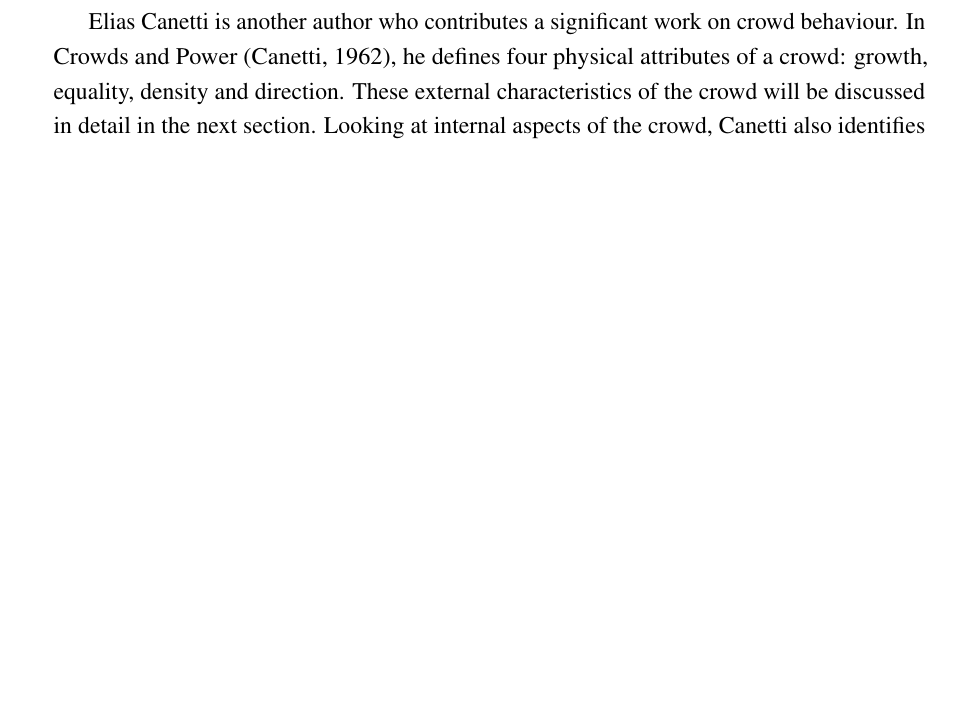
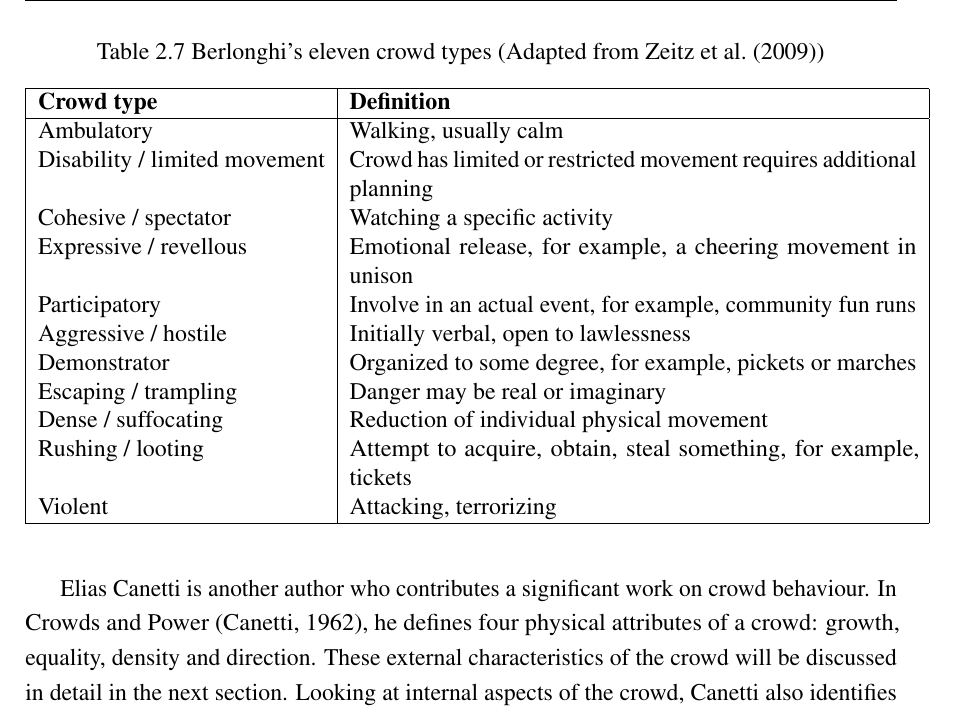
Before and after one commit to romyngo/mcm-thesis, a LaTeX thesis (thesis.tex, which reads Chapter2/litreview.tex): part of page 29 of 46 before the commit and part of page 30 of 48 after it, cut at the place of the change, the shorter picture padded with empty space. Compiled offline with pdfLaTeX.

Commit message:
updated litreview

```diff
--- a/Chapter2/litreview.tex
+++ b/Chapter2/litreview.tex
@@ -215,3 +234,25 @@ As mentioned earlier, another notable publication is Understanding and planning
+\begin{table}
+	\caption{Berlonghi's eleven crowd types (Adapted from \citet{Zeitz2009})}
+	\label{table:berlonghiCrowdType}
+	\centering
+	\begin{tabular}{|l|p{10cm}|}
+	\hline
+	\textbf{Crowd type} & \textbf{Definition} \\
+	\hline
+	Ambulatory & Walking, usually calm  \\
+	Disability / limited movement & Crowd has limited or restricted movement requires additional planning \\
+	Cohesive / spectator & Watching a specific activity \\
+	Expressive / revellous & Emotional release, for example, a cheering movement in unison \\
+	Participatory & Involve in an actual event, for example, community fun runs \\
+	Aggressive / hostile & Initially verbal, open to lawlessness \\
+	Demonstrator & Organized to some degree, for example, pickets or marches \\
+	Escaping / trampling & Danger may be real or imaginary \\
+	Dense / suffocating & Reduction of individual physical movement \\
+	Rushing / looting & Attempt to acquire, obtain, steal something, for example, tickets \\
+	Violent & Attacking, terrorizing \\
+	\hline
+	\end{tabular}
+\end{table}
 
 In reality, one crowd is expected to have multiple personalities \citep{Berlonghi1995}, hence all of the above eleven types can exist as a small group in a whole crowd. This idea is also agreed by computer scientist in their recent research in crowd simulation. Their works focus on simulating heterogeneous crowd which consists of different, independent behaviour and characteristics. Based on Convergence Theory, the behaviour of the crowd is formed by individuals; hence it is important to model the behaviour and interaction of individuals in order to simulate realistic, heterogeneous crowd behaviour \citep{Guy2011}.
 
```
Also changed, not shown: Chapter2/litreview.tex (31 more changed lines).
